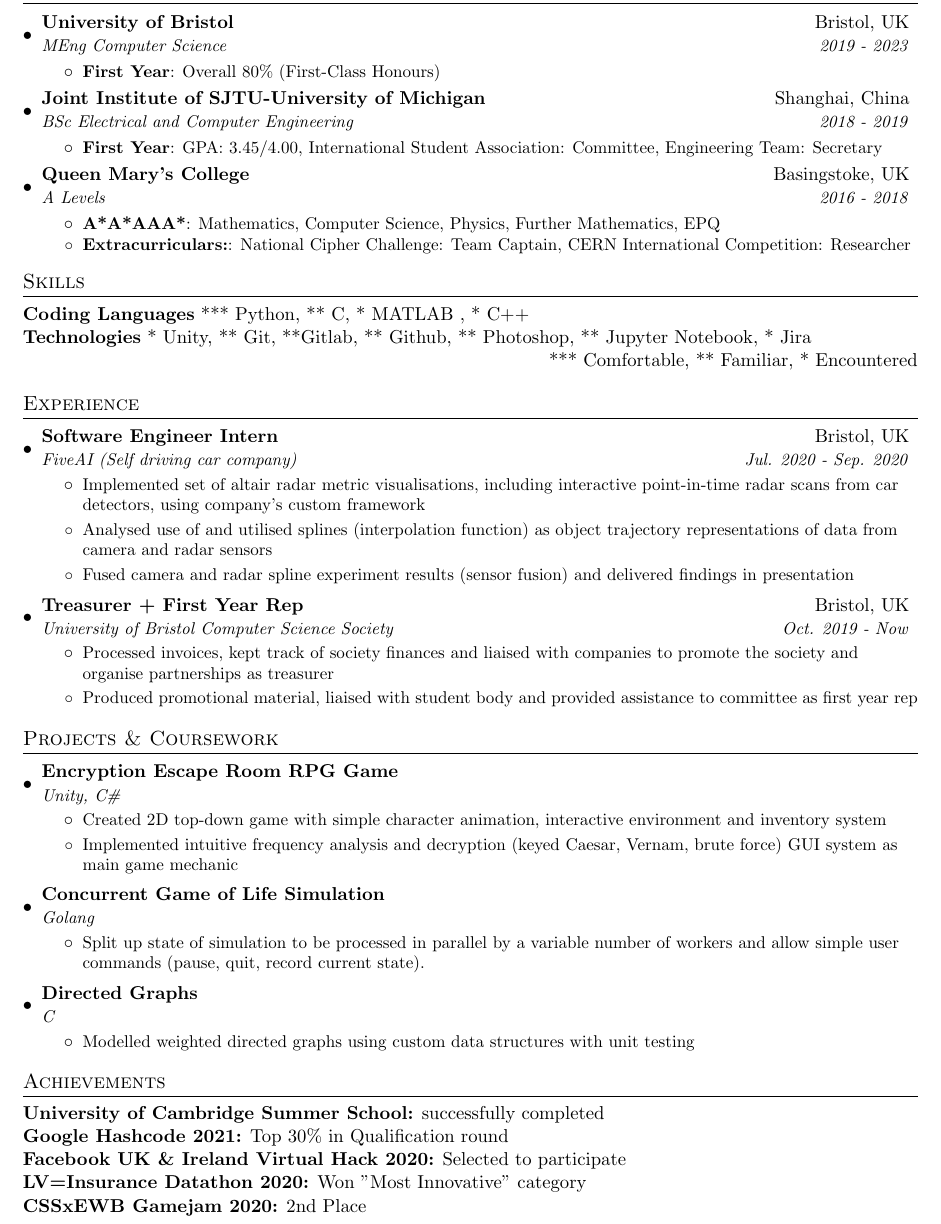
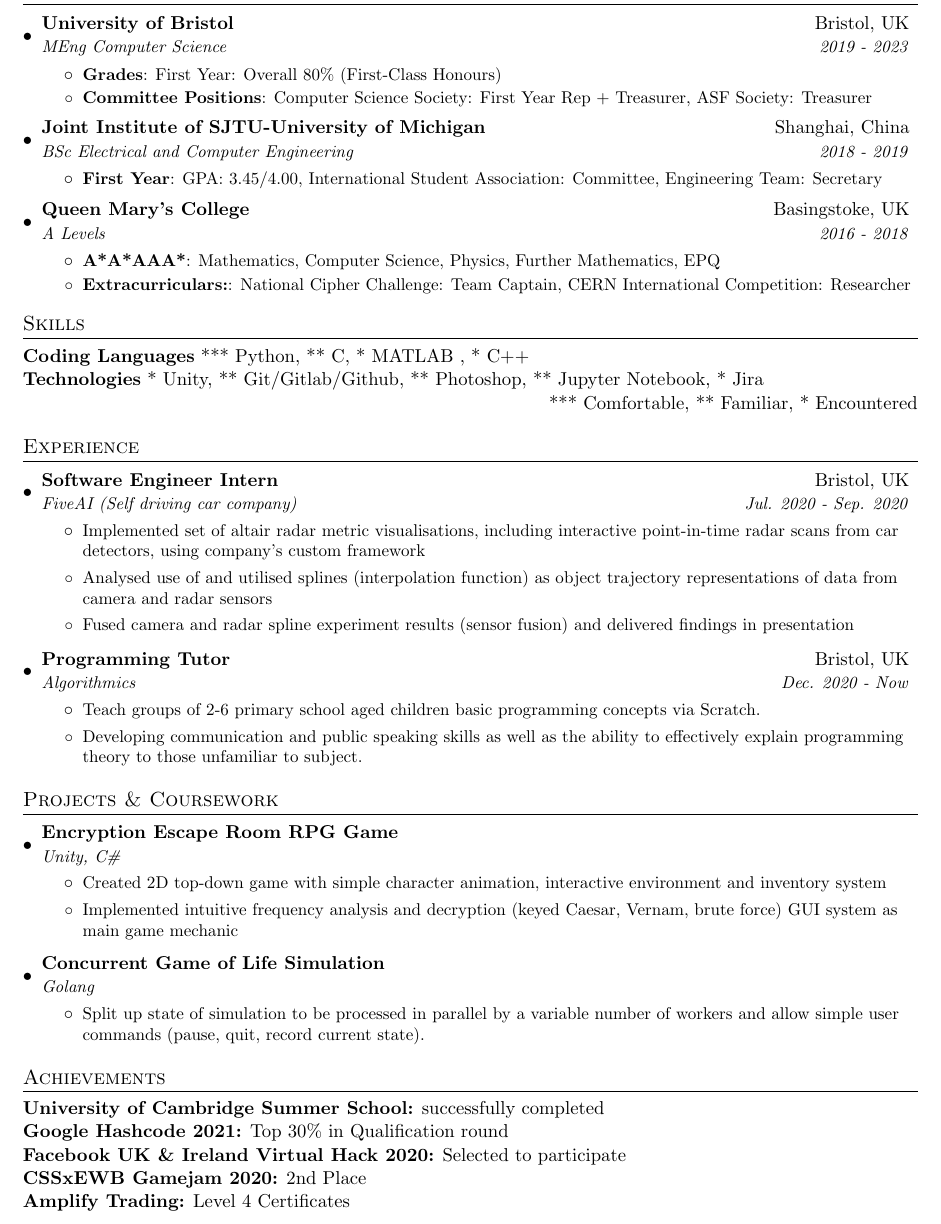
Before and after one commit to AnanasJI/Resume, a LaTeX document (LaTex.tex): part of the page, cut so that both start at the same text. Compiled offline with pdfLaTeX.

Commit message:
Add Programing Tutor job + Amplify Trading certificate

```diff
--- a/LaTex.tex
+++ b/LaTex.tex
@@ -85,8 +85,10 @@
       {University of Bristol}{Bristol, UK}
       {MEng Computer Science}{2019 - 2023}
 	  \resumeItemListStart
-        \resumeItem{First Year}
-          {Overall 80\% (First-Class Honours)}
+        \resumeItem{Grades}
+          {First Year: Overall 80\% (First-Class Honours)}
+        \resumeItem{Committee Positions}
+          {Computer Science Society: First Year Rep + Treasurer, ASF Society: Treasurer}
       \resumeItemListEnd
     \resumeSubheading
       {Joint Institute of SJTU-University of Michigan}{Shanghai, China}
@@ -110,7 +112,7 @@
 %--------SKILLS------------
 \section{Skills}
   \textbf{Coding Languages}{ *** Python, ** C, * MATLAB , * C++ } \\
-  \textbf{Technologies}{ * Unity, ** Git, **Gitlab, ** Github, ** Photoshop, ** Jupyter Notebook, * Jira } \\
+  \textbf{Technologies}{ * Unity, ** Git/Gitlab/Github, ** Photoshop, ** Jupyter Notebook, * Jira } \\
 
   \mbox{}\hfill *** Comfortable, ** Familiar, * Encountered
 
@@ -131,13 +133,13 @@
         \resumeItemListEnd
 
     \resumeSubheading
-      {Treasurer + First Year Rep}{Bristol, UK}
-      {University of Bristol Computer Science Society}{Oct. 2019 - Now}
+      {Programming Tutor}{Bristol, UK}
+      {Algorithmics}{Dec. 2020 - Now}
       \resumeItemListStart
       	\resumeItem{}
-          {Processed invoices, kept track of society finances and liaised with companies to promote the society and organise partnerships as treasurer}
+          {Teach groups of 2-6 primary school aged children basic programming concepts via Scratch.}
         \resumeItem{}
-          {Produced promotional material, liaised with student body and provided assistance to committee as first year rep}
+          {Developing communication and public speaking skills as well as the ability to effectively explain programming theory to those unfamiliar to subject.}
       \resumeItemListEnd
 
 
@@ -163,13 +165,6 @@
         \resumeItem{}
           {Split up state of simulation to be processed in parallel by a variable number of workers and allow simple user commands (pause, quit, record current state).}
       \resumeItemListEnd
-    \resumeSubheading
-      {Directed Graphs}{}
-      {C}{}
-      \resumeItemListStart
-        \resumeItem{}
-          {Modelled weighted directed graphs using custom data structures with unit testing}
-      \resumeItemListEnd
   \resumeSubHeadingListEnd
 
 
@@ -178,8 +173,8 @@
   \textbf{University of Cambridge Summer School:}{ successfully completed} \\
   \textbf{Google Hashcode 2021:} {Top 30\% in Qualification round} \\
   \textbf{Facebook UK \& Ireland Virtual Hack 2020:} {Selected to participate} \\
-  \textbf{LV=Insurance Datathon 2020:} {Won "Most Innovative" category} \\
   \textbf{CSSxEWB Gamejam 2020:} {2nd Place} \\
+  \textbf{Amplify Trading:} {Level 4 Certificates} \\
 
 %-------------------------------------------
 \bigskip
```
Also changed, not shown: CV.pdf.
